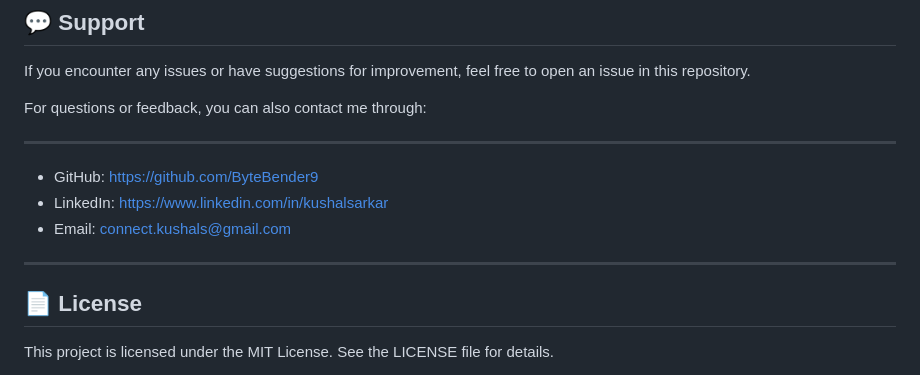
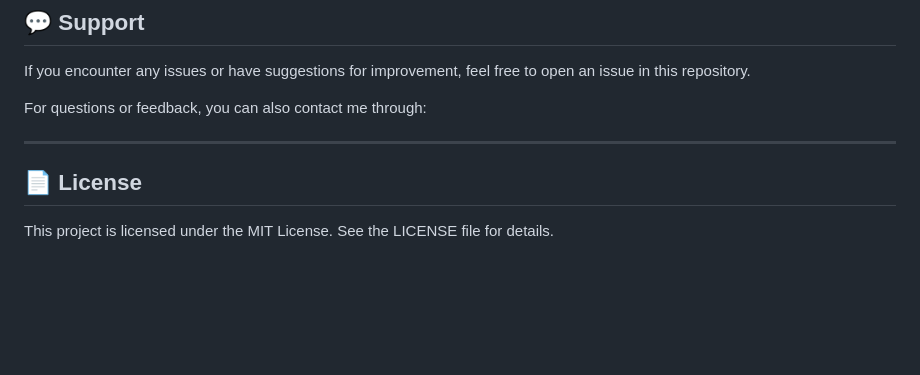
Before and after one commit to ByteBender9/Jarvis_VoiceAssistant, a Markdown page: README.md, the part around one of its changes. Drawn GitHub-style; blank space fills up the shorter version.

```diff
--- a/README.md
+++ b/README.md
@@ -254,12 +253,6 @@ For questions or feedback, you can also contact me through:
 
 ---
 
-- GitHub: https://github.com/ByteBender9
-- LinkedIn: https://www.linkedin.com/in/kushalsarkar
-- Email: connect.kushals@gmail.com
-
----
-
 ## 📄 License
 
 This project is licensed under the MIT License. See the LICENSE file for details.
```
Also changed, not shown: other parts of README.md (+0 -1 lines).
